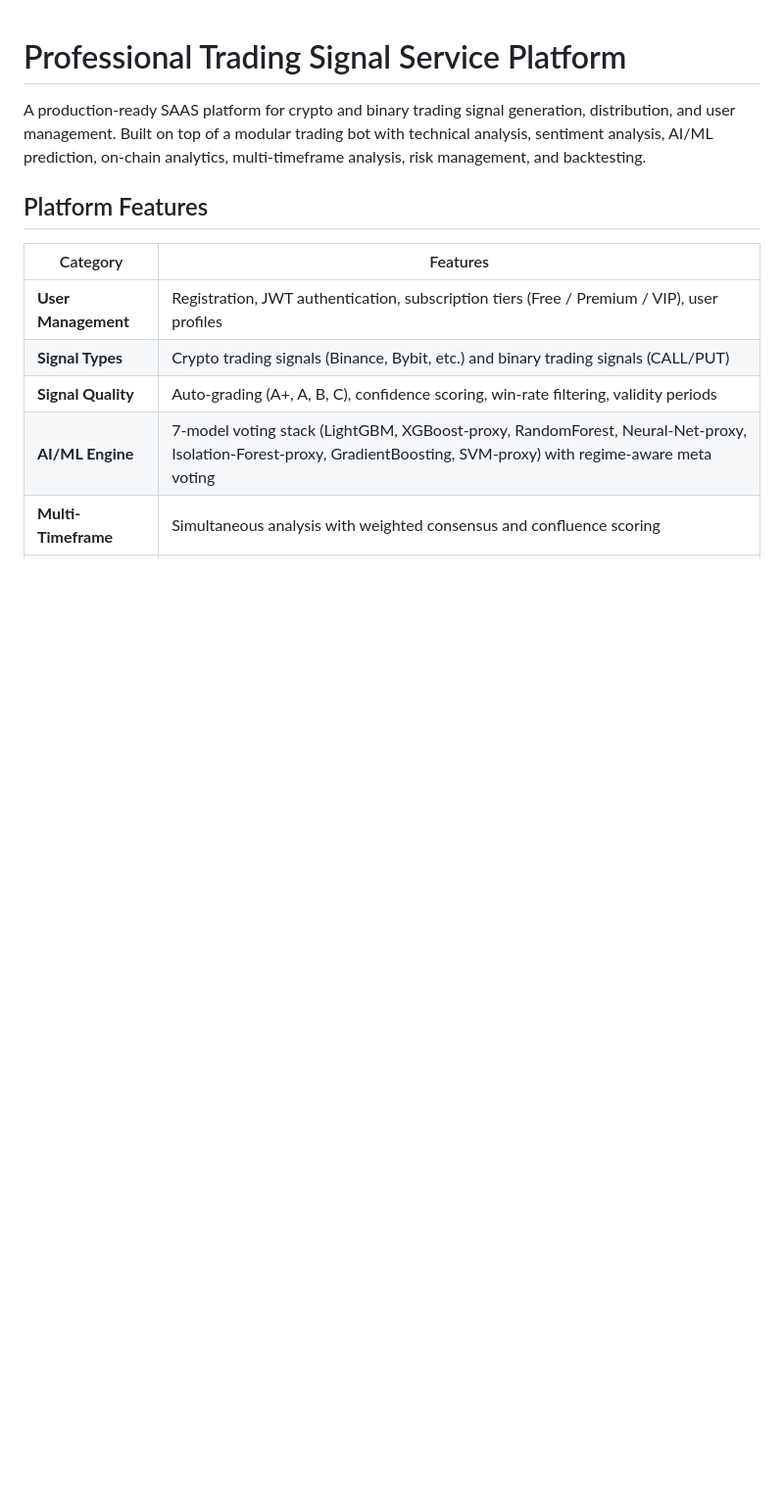
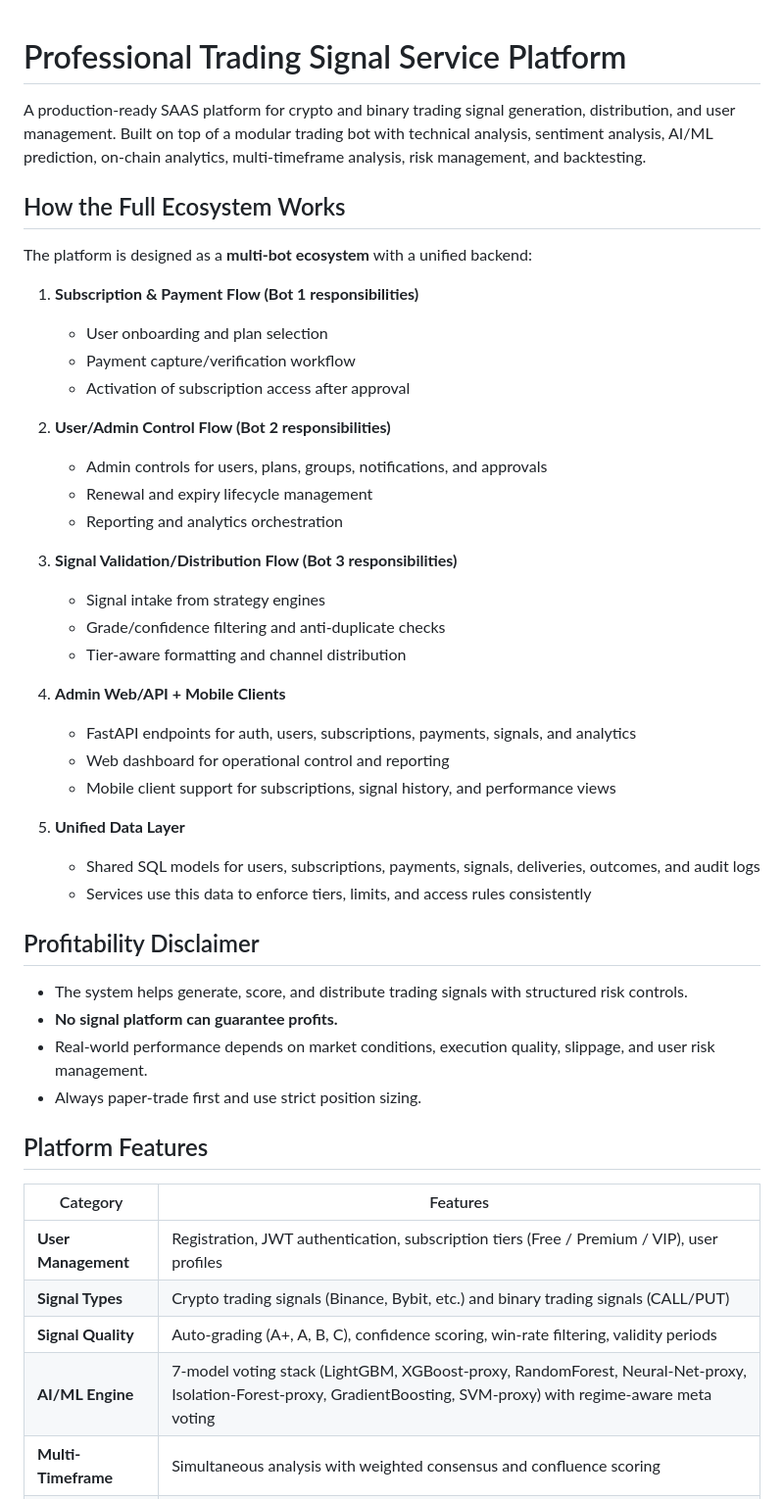
Before and after one commit to qy-nox/tbot, a Markdown page: README.md, the part around the change. Shown at 98% size. GitHub-like rendering; blank space fills up the shorter version.

```diff
--- a/README.md
+++ b/README.md
@@ -1,6 +1,41 @@
 # Professional Trading Signal Service Platform
 
 A production-ready SAAS platform for crypto and binary trading signal generation, distribution, and user management. Built on top of a modular trading bot with technical analysis, sentiment analysis, AI/ML prediction, on-chain analytics, multi-timeframe analysis, risk management, and backtesting.
+
+## How the Full Ecosystem Works
+
+The platform is designed as a **multi-bot ecosystem** with a unified backend:
+
+1. **Subscription & Payment Flow (Bot 1 responsibilities)**
+   - User onboarding and plan selection
+   - Payment capture/verification workflow
+   - Activation of subscription access after approval
+
+2. **User/Admin Control Flow (Bot 2 responsibilities)**
+   - Admin controls for users, plans, groups, notifications, and approvals
+   - Renewal and expiry lifecycle management
+   - Reporting and analytics orchestration
+
+3. **Signal Validation/Distribution Flow (Bot 3 responsibilities)**
+   - Signal intake from strategy engines
+   - Grade/confidence filtering and anti-duplicate checks
+   - Tier-aware formatting and channel distribution
+
+4. **Admin Web/API + Mobile Clients**
+   - FastAPI endpoints for auth, users, subscriptions, payments, signals, and analytics
+   - Web dashboard for operational control and reporting
+   - Mobile client support for subscriptions, signal history, and performance views
+
+5. **Unified Data Layer**
+   - Shared SQL models for users, subscriptions, payments, signals, deliveries, outcomes, and audit logs
+   - Services use this data to enforce tiers, limits, and access rules consistently
+
+## Profitability Disclaimer
+
+- The system helps generate, score, and distribute trading signals with structured risk controls.
+- **No signal platform can guarantee profits.**
+- Real-world performance depends on market conditions, execution quality, slippage, and user risk management.
+- Always paper-trade first and use strict position sizing.
 
 ## Platform Features
 
```
Also changed, not shown: ARCHITECTURE.md (added, +33 -0 lines).
